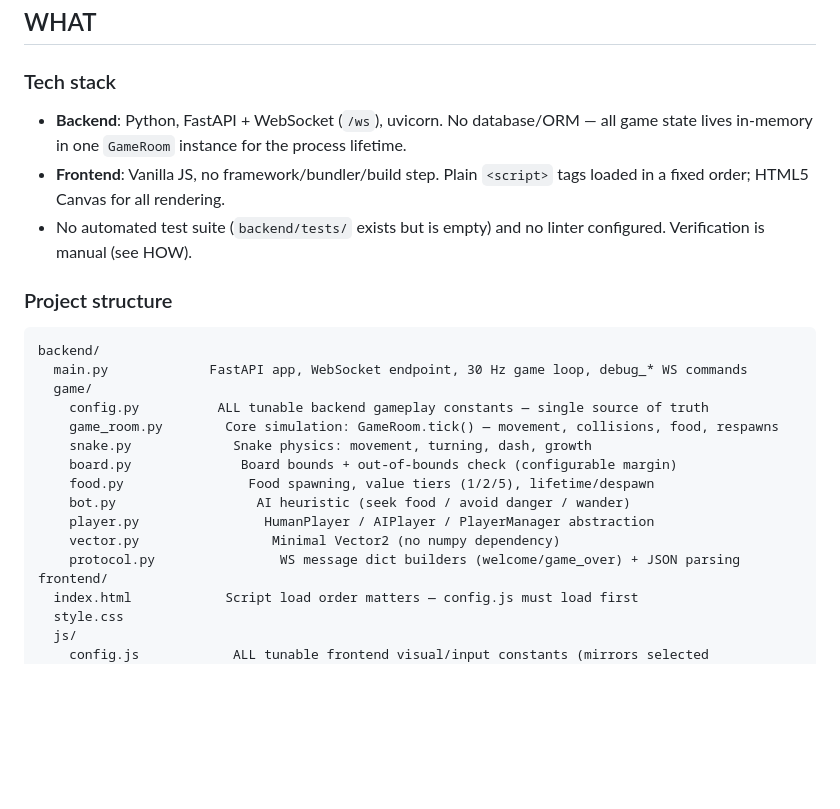
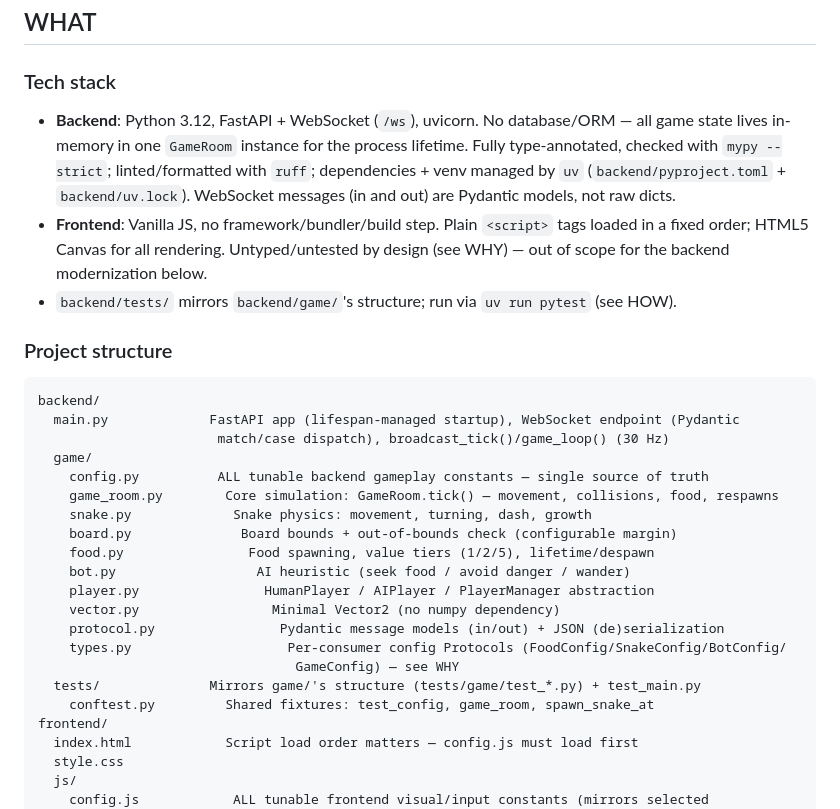
Before and after one commit to mvoss96/multisnake, a Markdown page: CLAUDE.md, the part around one of its changes. Rendered like a GitHub page; blank space fills up the shorter version.

````diff
--- a/CLAUDE.md
+++ b/CLAUDE.md
@@ -5,14 +5,15 @@ This file provides guidance to Claude Code (claude.ai/code) when working with co
 ## WHAT
 
 ### Tech stack
-- **Backend**: Python, FastAPI + WebSocket (`/ws`), uvicorn. No database/ORM — all game state lives in-memory in one `GameRoom` instance for the process lifetime.
-- **Frontend**: Vanilla JS, no framework/bundler/build step. Plain `<script>` tags loaded in a fixed order; HTML5 Canvas for all rendering.
-- No automated test suite (`backend/tests/` exists but is empty) and no linter configured. Verification is manual (see HOW).
+- **Backend**: Python 3.12, FastAPI + WebSocket (`/ws`), uvicorn. No database/ORM — all game state lives in-memory in one `GameRoom` instance for the process lifetime. Fully type-annotated, checked with `mypy --strict`; linted/formatted with `ruff`; dependencies + venv managed by `uv` (`backend/pyproject.toml` + `backend/uv.lock`). WebSocket messages (in and out) are Pydantic models, not raw dicts.
+- **Frontend**: Vanilla JS, no framework/bundler/build step. Plain `<script>` tags loaded in a fixed order; HTML5 Canvas for all rendering. Untyped/untested by design (see WHY) — out of scope for the backend modernization below.
+- `backend/tests/` mirrors `backend/game/`'s structure; run via `uv run pytest` (see HOW).
 
 ### Project structure
 ```
 backend/
-  main.py             FastAPI app, WebSocket endpoint, 30 Hz game loop, debug_* WS commands
+  main.py             FastAPI app (lifespan-managed startup), WebSocket endpoint (Pydantic
+                       match/case dispatch), broadcast_tick()/game_loop() (30 Hz)
   game/
     config.py          ALL tunable backend gameplay constants — single source of truth
     game_room.py        Core simulation: GameRoom.tick() — movement, collisions, food, respawns
@@ -22,7 +23,11 @@ backend/
     bot.py                  AI heuristic (seek food / avoid danger / wander)
     player.py                HumanPlayer / AIPlayer / PlayerManager abstraction
     vector.py                 Minimal Vector2 (no numpy dependency)
-    protocol.py                WS message dict builders (welcome/game_over) + JSON parsing
+    protocol.py                Pydantic message models (in/out) + JSON (de)serialization
+    types.py                    Per-consumer config Protocols (FoodConfig/SnakeConfig/BotConfig/
+                                 GameConfig) — see WHY
+  tests/              Mirrors game/'s structure (tests/game/test_*.py) + test_main.py
+    conftest.py         Shared fixtures: test_config, game_room, spawn_snake_at
 frontend/
   index.html            Script load order matters — config.js must load first
   style.css
````
Also changed, not shown: other parts of CLAUDE.md (+17 -4 lines).
